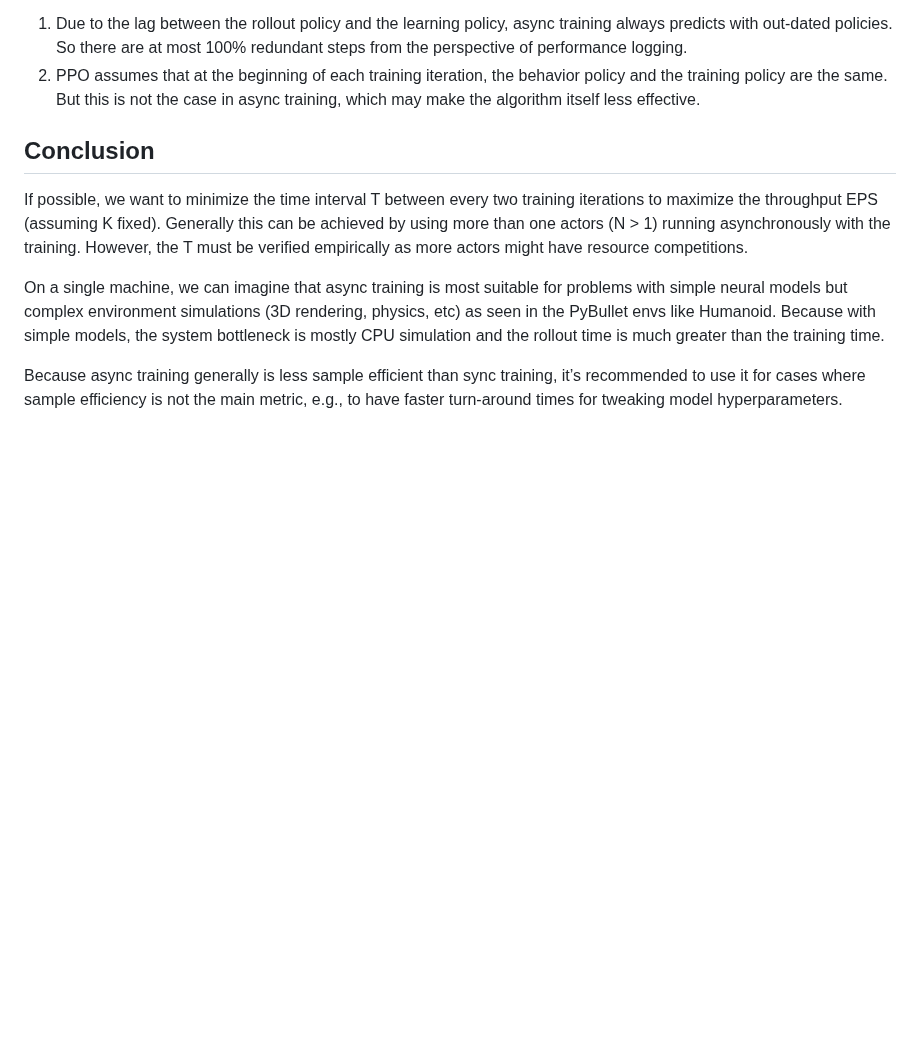
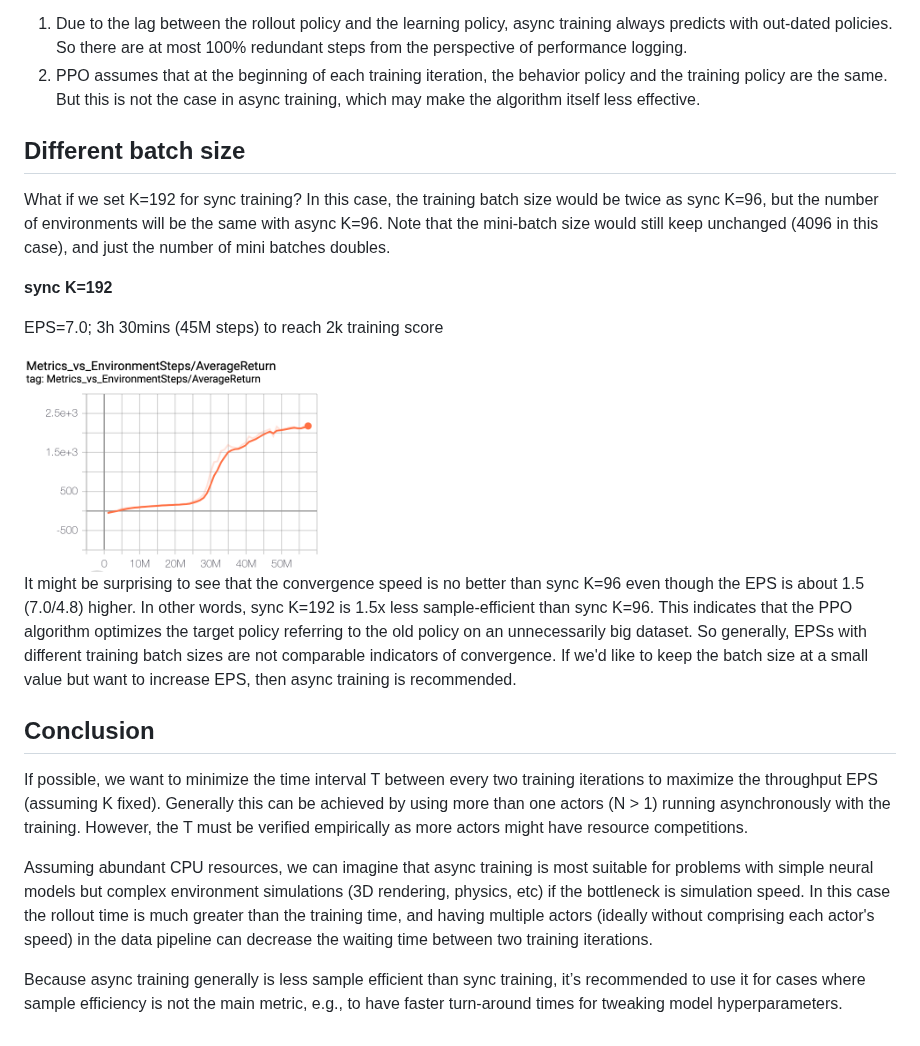
Before and after one commit to HorizonRobotics/alf, a Markdown page: docs/async_training.md, the part around the change. GitHub-like rendering; pictures changed too: docs/images/ppo_bullet_humanoid_sync_K192.png (added); blank space fills up the shorter version.

Commit message:
add sync K=192

```diff
--- a/docs/async_training.md
+++ b/docs/async_training.md
@@ -94,10 +94,21 @@ We can see that the convergence speed is roughly proportional to EPS. However, g
 1. Due to the lag between the rollout policy and the learning policy, async training always predicts with out-dated policies. So there are at most 100% redundant steps from the perspective of performance logging.
 2. PPO assumes that at the beginning of each training iteration, the behavior policy and the training policy are the same. But this is not the case in async training, which may make the algorithm itself less effective.
 
+## Different batch size
+What if we set K=192 for sync training? In this case, the training batch size would be twice as sync K=96, but the number of environments will be the same with async K=96. Note that the mini-batch size would still keep unchanged (4096 in this case), and just the number of mini batches doubles.
+
+**sync K=192**
+
+EPS=7.0; 3h 30mins (45M steps) to reach 2k training score
+
+<img src="images/ppo_bullet_humanoid_sync_K192.png" width="300" height="200" />
+
+It might be surprising to see that the convergence speed is no better than sync K=96 even though the EPS is about 1.5 (7.0/4.8) higher. In other words, sync K=192 is 1.5x less sample-efficient than sync K=96.  This indicates that the PPO algorithm optimizes the target policy referring to the old policy on an unnecessarily big dataset. So generally, EPSs with different training batch sizes are not comparable indicators of convergence. If we'd like to keep the batch size at a small value but want to increase EPS, then async training is recommended.
+
 ## Conclusion
 
 If possible, we want to minimize the time interval T between every two training iterations to maximize the throughput EPS (assuming K fixed).  Generally this can be achieved by using more than one actors (N > 1) running asynchronously with the training. However, the T must be verified empirically as more actors might have resource competitions.
 
-On a single machine, we can imagine that async training is most suitable for problems with simple neural models but complex environment simulations (3D rendering, physics, etc) as seen in the PyBullet envs like Humanoid. Because with simple models, the system bottleneck is mostly CPU simulation and the rollout time is much greater than the training time.
+Assuming abundant CPU resources, we can imagine that async training is most suitable for problems with simple neural models but complex environment simulations (3D rendering, physics, etc) if the bottleneck is simulation speed. In this case the rollout time is much greater than the training time, and having multiple actors (ideally without comprising each actor's speed) in the data pipeline can decrease the waiting time between two training iterations.
 
 Because async training generally is less sample efficient than sync training, it’s recommended to use it for cases where sample efficiency is not the main metric, e.g., to have faster turn-around times for tweaking model hyperparameters.
```
Also changed, not shown: 1 other file.
